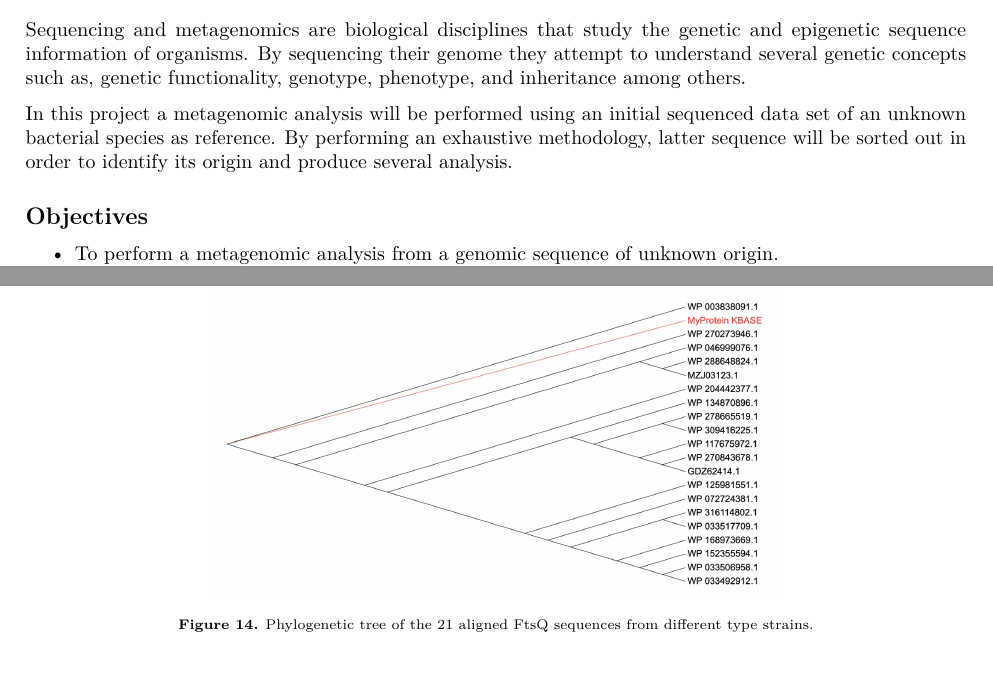
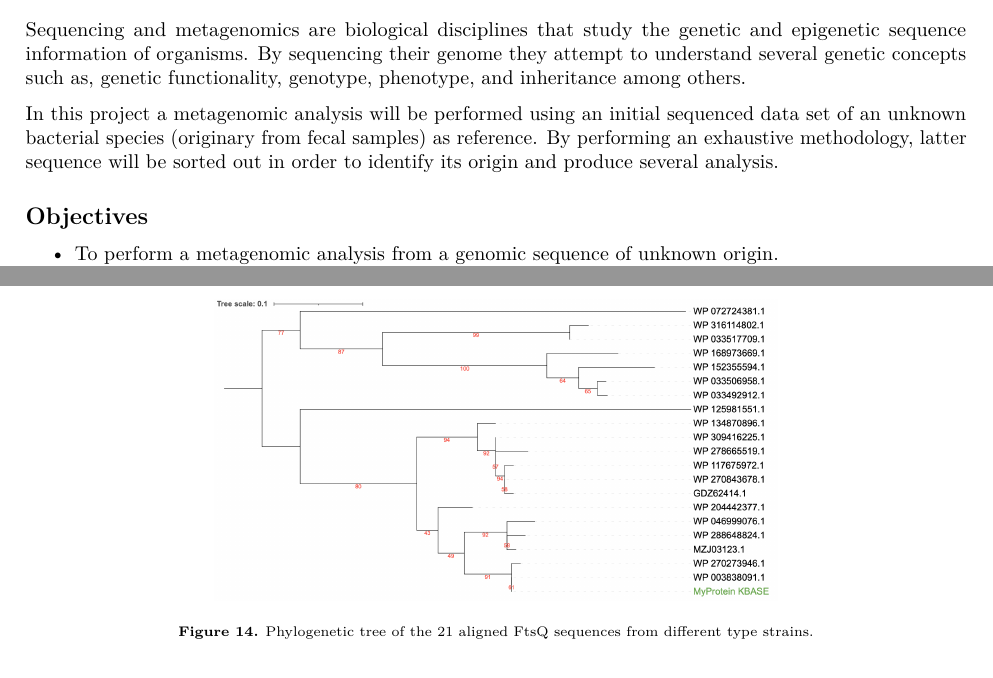
Before and after one commit to MarcPinos/Bioinfo, an R Markdown document (Projecte.Rmd): two parts of pages 1 and 9 of 10, joined at a grey line, cut so that both start at the same text. Rendered offline with R 4.5, knitr and Pandoc, then LaTeX, with nearby package versions; some code elsewhere in the file could not run offline.

Commit message:
Cambio figura pract 8 y otros

```diff
--- a/Projecte.Rmd
+++ b/Projecte.Rmd
@@ -22,7 +22,7 @@ as, genetic functionality, genotype, phenotype, and inheritance among
 others.
 
 In this project a metagenomic analysis will be performed using an
-initial sequenced data set of an unknown bacterial species as reference.
+initial sequenced data set of an unknown bacterial species (originary from fecal samples) as reference.
 By performing an exhaustive methodology, latter sequence will be sorted
 out in order to identify its origin and produce several analysis.
 
```
Also changed, not shown: Projecte.Rmd (2 more changed lines), 1 other file.
